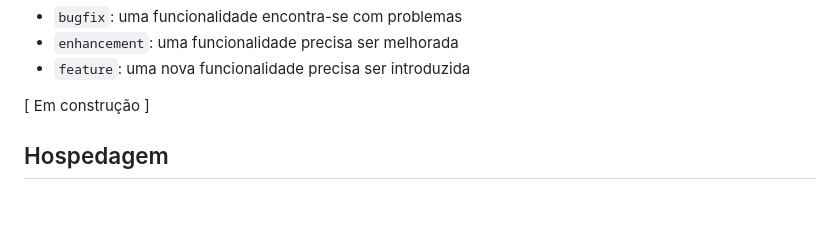
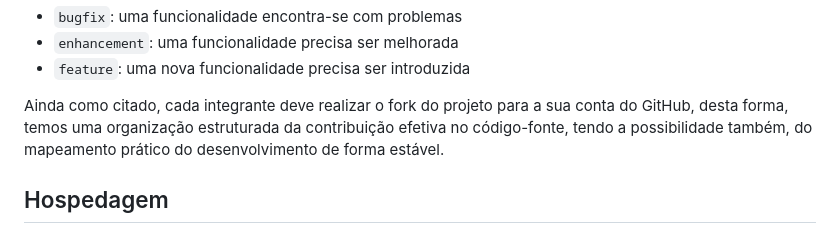
Before and after one commit to guizombas/van-go, a Markdown page: docs/4-Gestão-Configuração.md, the part around the change. Rendered like a GitHub page; blank space fills up the shorter version.

```diff
--- a/docs/4-Gestão-Configuração.md
+++ b/docs/4-Gestão-Configuração.md
@@ -22,7 +22,10 @@ etiquetas:
 - `enhancement`: uma funcionalidade precisa ser melhorada
 - `feature`: uma nova funcionalidade precisa ser introduzida
 
-[ Em construção ]
+Ainda como citado, cada integrante deve realizar o fork do projeto para
+a sua conta do GitHub, desta forma, temos uma organização estruturada da
+contribuição efetiva no código-fonte, tendo a possibilidade também, do
+mapeamento prático do desenvolvimento de forma estável.
 
 ## Hospedagem
 
```
Also changed, not shown: docs/3-Interface.md (+25 -2 lines), docs/6-Implementação.md (+14 -41 lines), docs/images/logo_completa.png (added), docs/images/wireframe1.PNG (added), docs/images/wireframe2.PNG (added), docs/images/wireframe3.PNG (added), docs/images/wireframe4.PNG (added), src/assets/logo-1.png (added), 1 other file.
